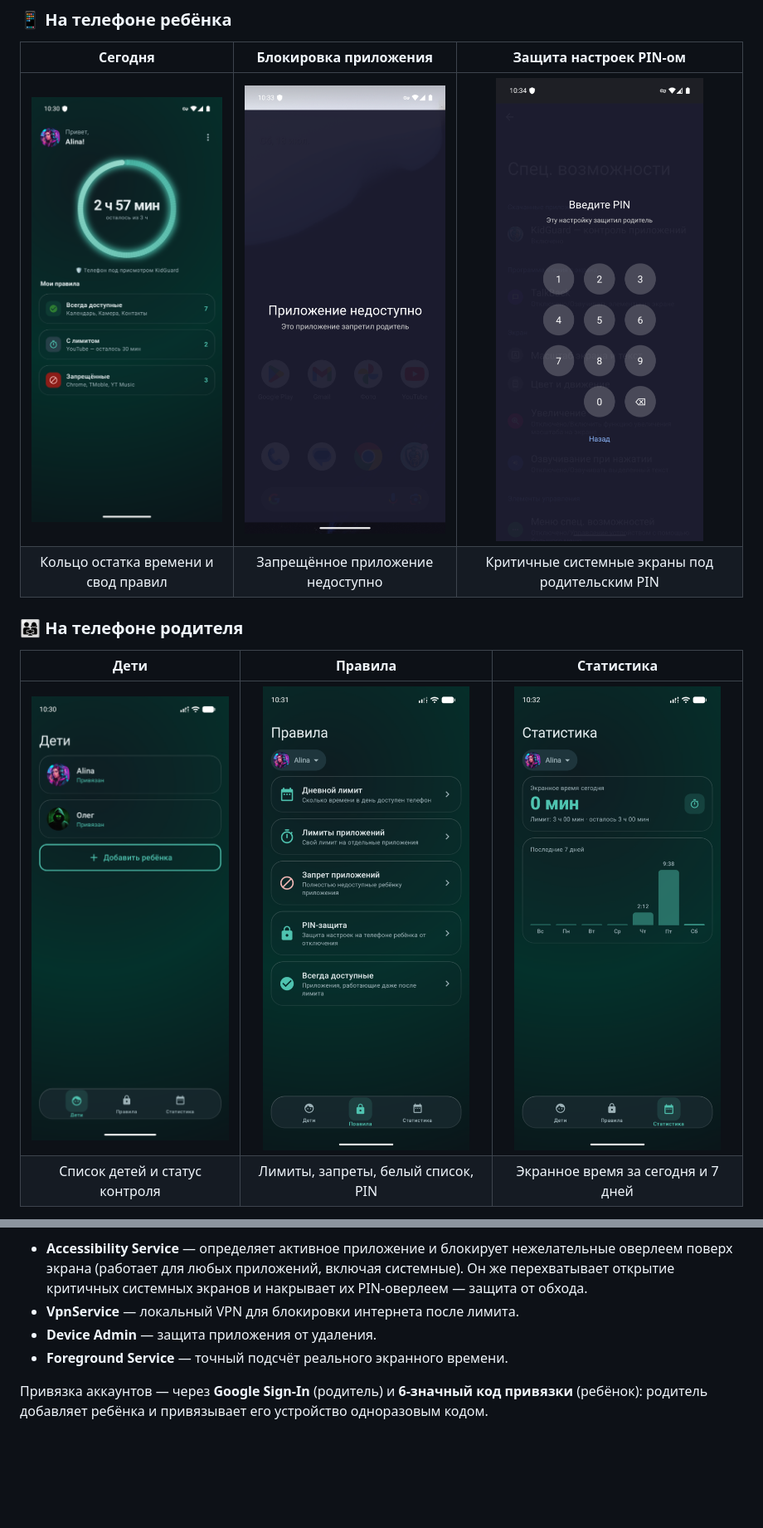
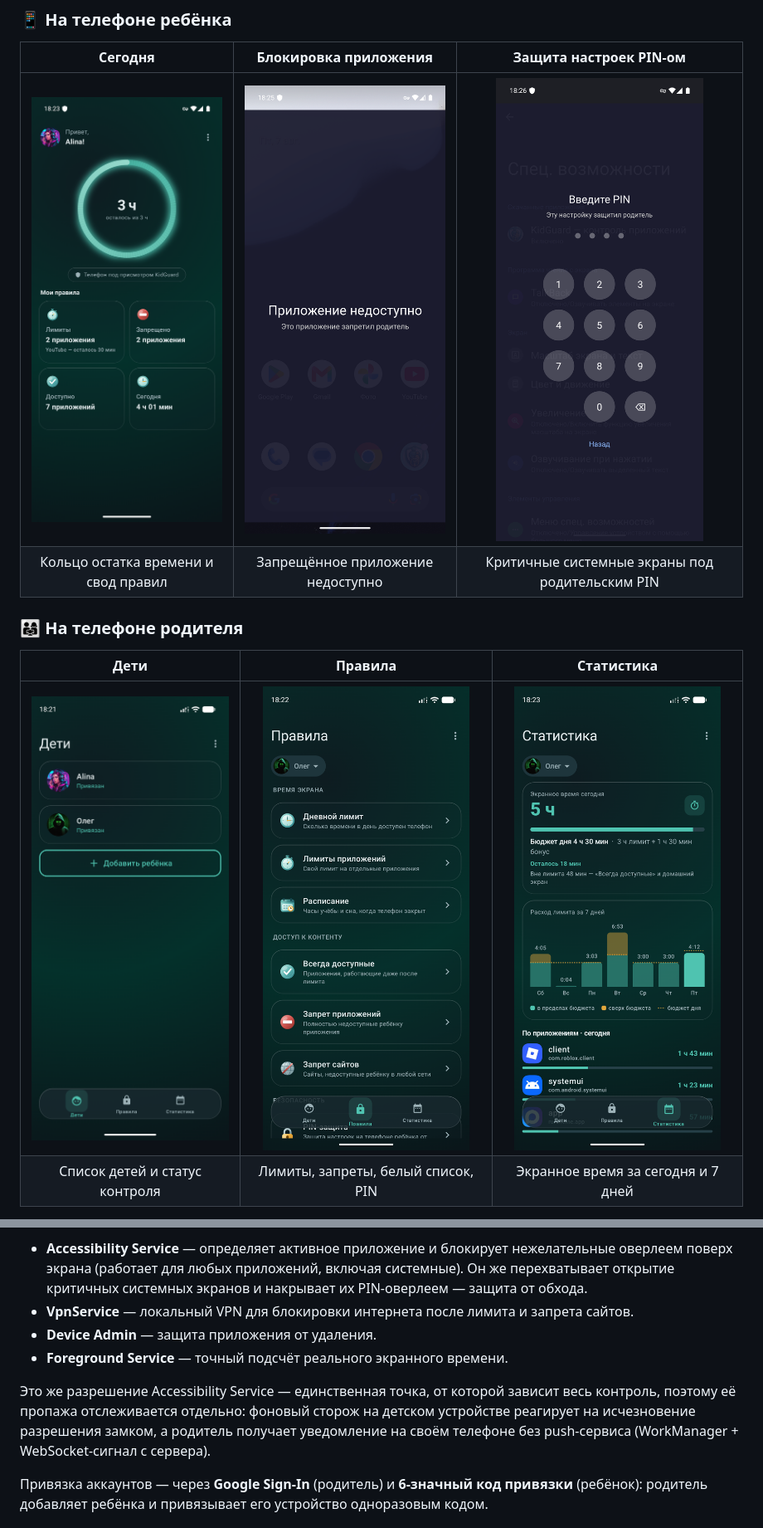
Before and after one commit to Cha1000000/KidGuard, a Markdown page: README.md, 2 parts joined by grey strips. Shown at 83% size. GitHub-like rendering; pictures changed too: assets/screenshots/child-blocked.png, assets/screenshots/child-pin.png, assets/screenshots/child-today.png; blank space fills up the shorter version.

```diff
--- a/README.md
+++ b/README.md
@@ -90,9 +105,14 @@ Device Owner, root, компьютера или сброса телефона к
 - **Accessibility Service** — определяет активное приложение и блокирует нежелательные
   оверлеем поверх экрана (работает для любых приложений, включая системные). Он же перехватывает
   открытие критичных системных экранов и накрывает их PIN-оверлеем — защита от обхода.
-- **VpnService** — локальный VPN для блокировки интернета после лимита.
+- **VpnService** — локальный VPN для блокировки интернета после лимита и запрета сайтов.
 - **Device Admin** — защита приложения от удаления.
 - **Foreground Service** — точный подсчёт реального экранного времени.
+
+Это же разрешение Accessibility Service — единственная точка, от которой зависит весь контроль,
+поэтому её пропажа отслеживается отдельно: фоновый сторож на детском устройстве реагирует на
+исчезновение разрешения замком, а родитель получает уведомление на своём телефоне без push-сервиса
+(WorkManager + WebSocket-сигнал с сервера).
 
 Привязка аккаунтов — через **Google Sign-In** (родитель) и **6-значный код привязки** (ребёнок):
 родитель добавляет ребёнка и привязывает его устройство одноразовым кодом.
```
Also changed, not shown: other parts of README.md (+25 -9 lines).
